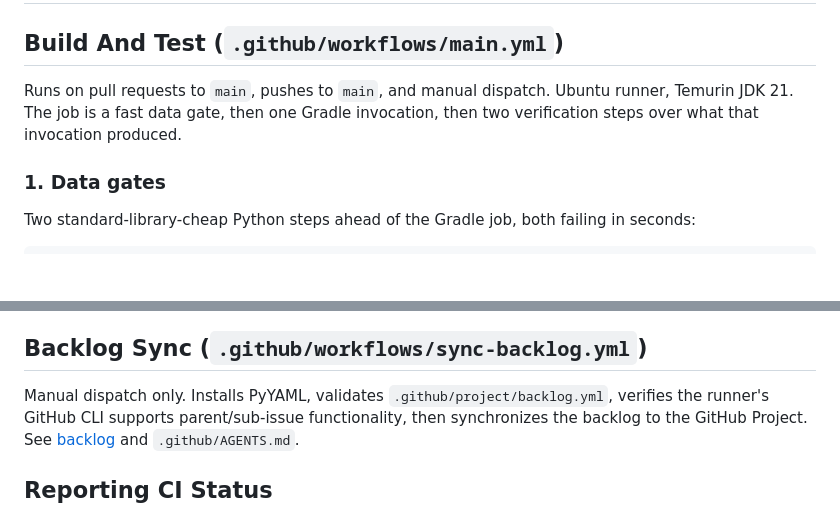
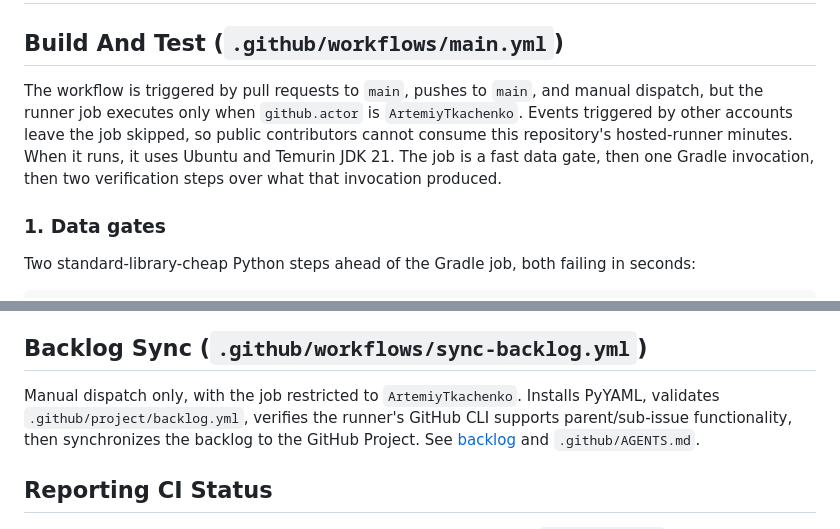
Before and after one commit to ArtemiyTkachenko/KMP-Learning-App, a Markdown page: docs/workflows/ci.md, 2 parts joined by grey strips. Rendered like a GitHub page; blank space fills up the shorter version.

Commit message:
Document owner-only GitHub Actions usage

```diff
--- a/docs/workflows/ci.md
+++ b/docs/workflows/ci.md
@@ -2,9 +2,12 @@
 
 ## Build And Test (`.github/workflows/main.yml`)
 
-Runs on pull requests to `main`, pushes to `main`, and manual dispatch. Ubuntu runner,
-Temurin JDK 21. The job is a fast data gate, then one Gradle invocation, then two
-verification steps over what that invocation produced.
+The workflow is triggered by pull requests to `main`, pushes to `main`, and manual dispatch,
+but the runner job executes only when `github.actor` is `ArtemiyTkachenko`. Events triggered
+by other accounts leave the job skipped, so public contributors cannot consume this
+repository's hosted-runner minutes. When it runs, it uses Ubuntu and Temurin JDK 21. The
+job is a fast data gate, then one Gradle invocation, then two verification steps over what
+that invocation produced.
 
 ### 1. Data gates
 
@@ -81,7 +84,7 @@ coverage.
 
 ## Backlog Sync (`.github/workflows/sync-backlog.yml`)
 
-Manual dispatch only. Installs PyYAML, validates `.github/project/backlog.yml`, verifies
+Manual dispatch only, with the job restricted to `ArtemiyTkachenko`. Installs PyYAML, validates `.github/project/backlog.yml`, verifies
 the runner's GitHub CLI supports parent/sub-issue functionality, then synchronizes the
 backlog to the GitHub Project. See [backlog](backlog.md) and `.github/AGENTS.md`.
 
```
